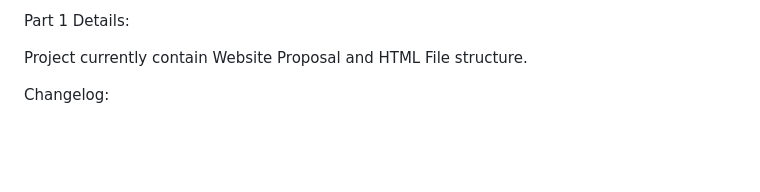
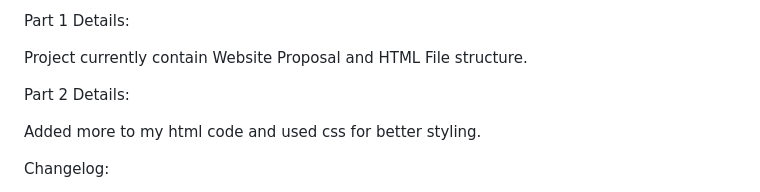
Before and after one commit to RyanSolo125/ST10480375_WEDE5020_POE, a Markdown page: README.md, the part around the change. Rendered like a GitHub page; blank space fills up the shorter version.

```diff
--- a/README.md
+++ b/README.md
@@ -25,6 +25,10 @@ The project will follow the subject submission timeline. Part 1, which involves
 Part 1 Details:
 
 Project currently contain Website Proposal and HTML File structure.
+
+Part 2 Details:
+
+Added more to my html code and used css for better styling.
 
 Changelog:
 
```
